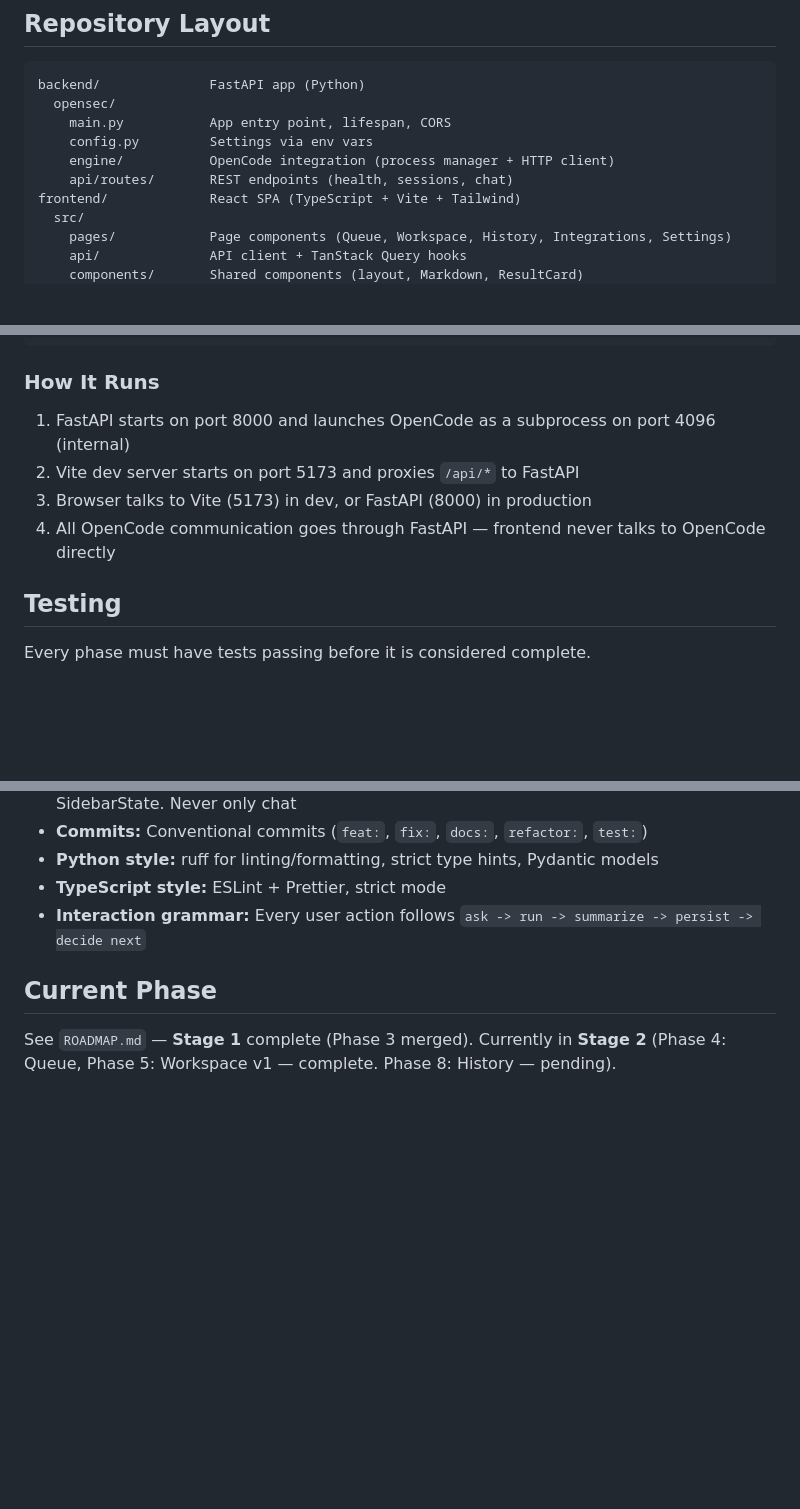
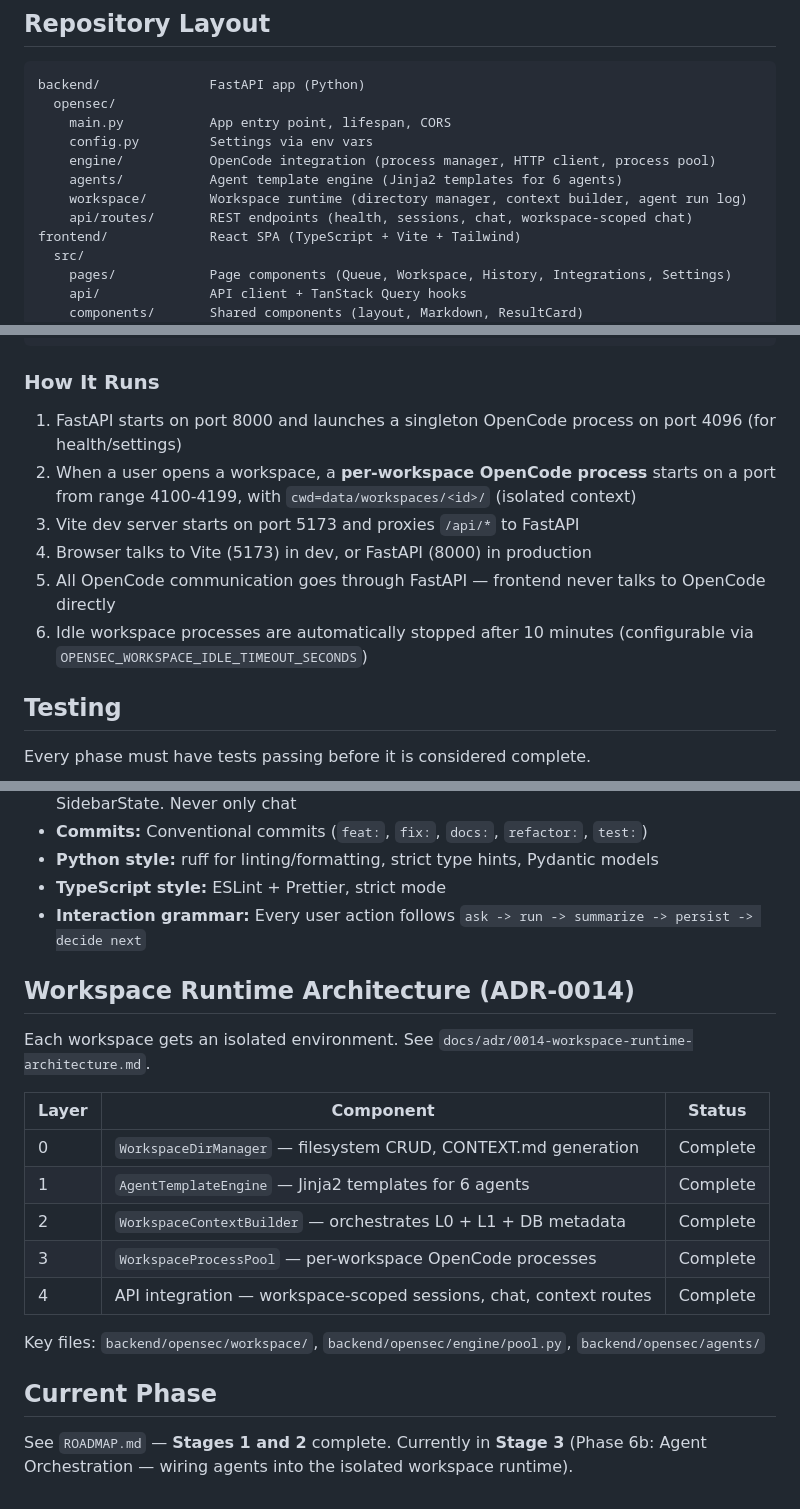
Before and after one commit to galanko/OpenSec, a Markdown page: CLAUDE.md, 3 parts joined by grey strips. Drawn GitHub-style; blank space fills up the shorter version.

```diff
--- a/CLAUDE.md
+++ b/CLAUDE.md
@@ -50,8 +51,10 @@ backend/              FastAPI app (Python)
   opensec/
     main.py           App entry point, lifespan, CORS
     config.py         Settings via env vars
-    engine/           OpenCode integration (process manager + HTTP client)
-    api/routes/       REST endpoints (health, sessions, chat)
+    engine/           OpenCode integration (process manager, HTTP client, process pool)
+    agents/           Agent template engine (Jinja2 templates for 6 agents)
+    workspace/        Workspace runtime (directory manager, context builder, agent run log)
+    api/routes/       REST endpoints (health, sessions, chat, workspace-scoped chat)
 frontend/             React SPA (TypeScript + Vite + Tailwind)
   src/
     pages/            Page components (Queue, Workspace, History, Integrations, Settings)
@@ -134,10 +137,12 @@ cd frontend && npm test
 
 ### How It Runs
 
-1. FastAPI starts on port 8000 and launches OpenCode as a subprocess on port 4096 (internal)
-2. Vite dev server starts on port 5173 and proxies `/api/*` to FastAPI
-3. Browser talks to Vite (5173) in dev, or FastAPI (8000) in production
-4. All OpenCode communication goes through FastAPI — frontend never talks to OpenCode directly
+1. FastAPI starts on port 8000 and launches a singleton OpenCode process on port 4096 (for health/settings)
+2. When a user opens a workspace, a **per-workspace OpenCode process** starts on a port from range 4100-4199, with `cwd=data/workspaces/<id>/` (isolated context)
+3. Vite dev server starts on port 5173 and proxies `/api/*` to FastAPI
+4. Browser talks to Vite (5173) in dev, or FastAPI (8000) in production
+5. All OpenCode communication goes through FastAPI — frontend never talks to OpenCode directly
+6. Idle workspace processes are automatically stopped after 10 minutes (configurable via `OPENSEC_WORKSPACE_IDLE_TIMEOUT_SECONDS`)
 
 ## Testing
 
@@ -200,6 +211,20 @@ Never commit directly to `main`. Never force-push to `main`. If tests or lint fa
 - **TypeScript style:** ESLint + Prettier, strict mode
 - **Interaction grammar:** Every user action follows `ask -> run -> summarize -> persist -> decide next`
 
+## Workspace Runtime Architecture (ADR-0014)
+
+Each workspace gets an isolated environment. See `docs/adr/0014-workspace-runtime-architecture.md`.
+
+| Layer | Component | Status |
+|-------|-----------|--------|
+| 0 | `WorkspaceDirManager` — filesystem CRUD, CONTEXT.md generation | Complete |
+| 1 | `AgentTemplateEngine` — Jinja2 templates for 6 agents | Complete |
+| 2 | `WorkspaceContextBuilder` — orchestrates L0 + L1 + DB metadata | Complete |
+| 3 | `WorkspaceProcessPool` — per-workspace OpenCode processes | Complete |
+| 4 | API integration — workspace-scoped sessions, chat, context routes | Complete |
+
+Key files: `backend/opensec/workspace/`, `backend/opensec/engine/pool.py`, `backend/opensec/agents/`
+
 ## Current Phase
 
-See `ROADMAP.md` — **Stage 1** complete (Phase 3 merged). Currently in **Stage 2** (Phase 4: Queue, Phase 5: Workspace v1 — complete. Phase 8: History — pending).
+See `ROADMAP.md` — **Stages 1 and 2** complete. Currently in **Stage 3** (Phase 6b: Agent Orchestration — wiring agents into the isolated workspace runtime).
```
Also changed, not shown: other parts of CLAUDE.md (+11 -4 lines), ROADMAP.md (+19 -11 lines).
